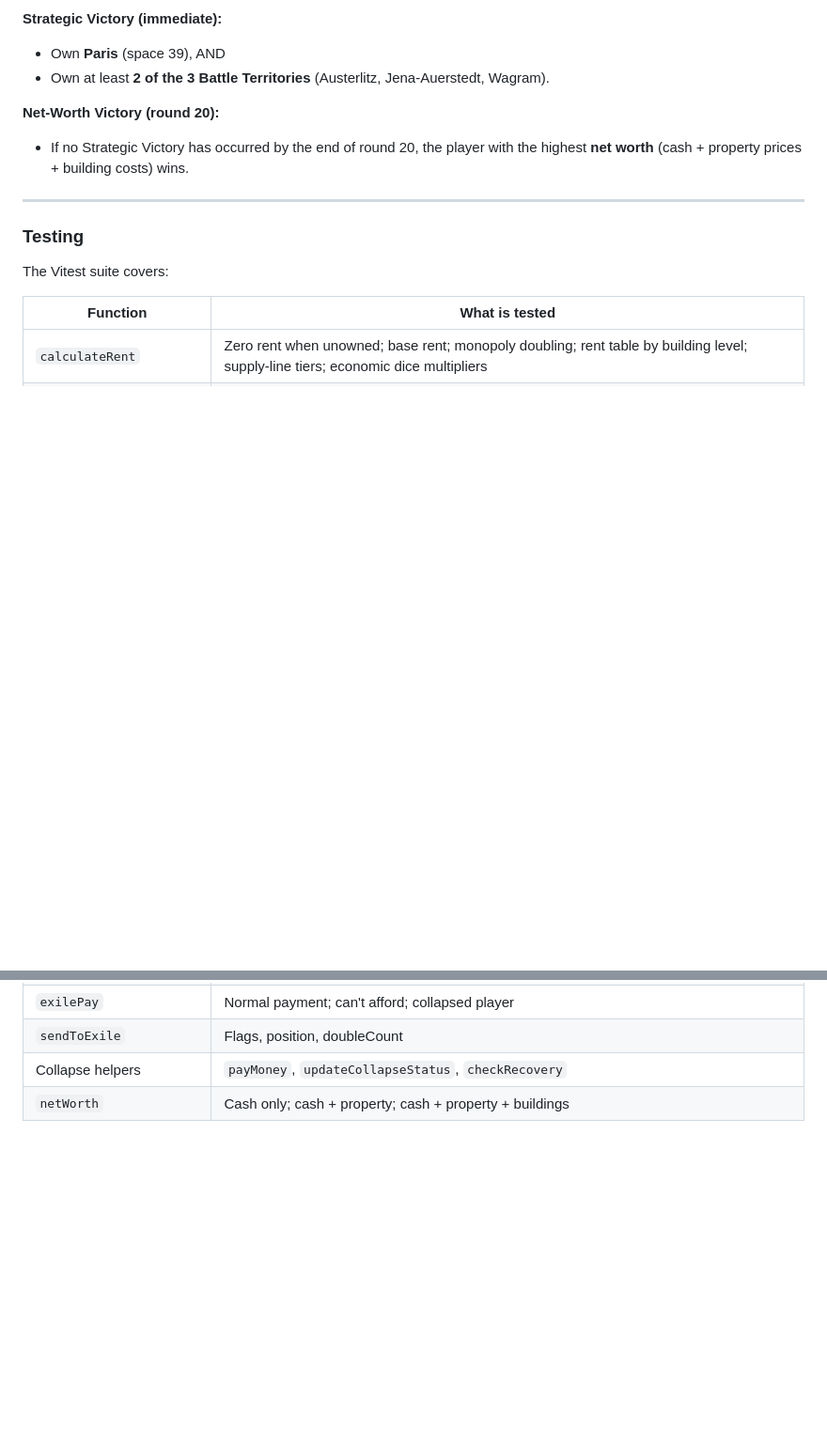
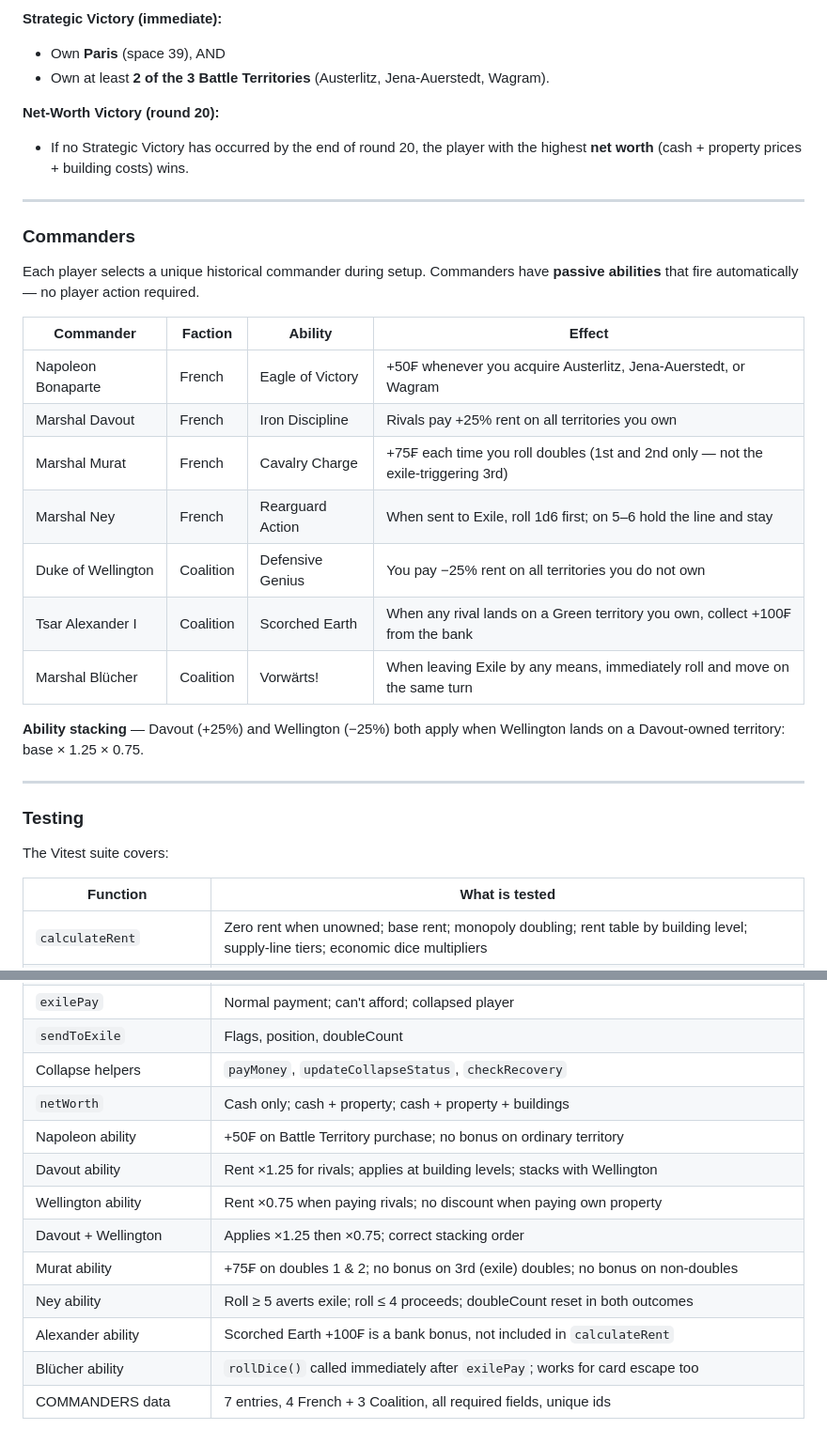
Before and after one commit to Deepikar8/napoleangame, a Markdown page: README.md, 2 parts joined by grey strips. Shown at 94% size. Drawn GitHub-style; blank space fills up the shorter version.

Commit message:
docs: add Commanders section to README, update project layout and test table
Co-Authored-By: Claude Sonnet 4.6 <noreply@anthropic.com>

```diff
--- a/README.md
+++ b/README.md
@@ -232,6 +234,26 @@ Each exile turn they choose:
 
 ---
 
+### Commanders
+
+Each player selects a unique historical commander during setup.  Commanders have
+**passive abilities** that fire automatically — no player action required.
+
+| Commander | Faction | Ability | Effect |
+|-----------|---------|---------|--------|
+| Napoleon Bonaparte | French | Eagle of Victory | +50₣ whenever you acquire Austerlitz, Jena-Auerstedt, or Wagram |
+| Marshal Davout | French | Iron Discipline | Rivals pay +25% rent on all territories you own |
+| Marshal Murat | French | Cavalry Charge | +75₣ each time you roll doubles (1st and 2nd only — not the exile-triggering 3rd) |
+| Marshal Ney | French | Rearguard Action | When sent to Exile, roll 1d6 first; on 5–6 hold the line and stay |
+| Duke of Wellington | Coalition | Defensive Genius | You pay −25% rent on all territories you do not own |
+| Tsar Alexander I | Coalition | Scorched Earth | When any rival lands on a Green territory you own, collect +100₣ from the bank |
+| Marshal Blücher | Coalition | Vorwärts! | When leaving Exile by any means, immediately roll and move on the same turn |
+
+**Ability stacking** — Davout (+25%) and Wellington (−25%) both apply when
+Wellington lands on a Davout-owned territory: base × 1.25 × 0.75.
+
+---
+
 ### Testing
 
 The Vitest suite covers:
@@ -246,3 +268,12 @@ The Vitest suite covers:
 | `sendToExile` | Flags, position, doubleCount |
 | Collapse helpers | `payMoney`, `updateCollapseStatus`, `checkRecovery` |
 | `netWorth` | Cash only; cash + property; cash + property + buildings |
+| Napoleon ability | +50₣ on Battle Territory purchase; no bonus on ordinary territory |
+| Davout ability | Rent ×1.25 for rivals; applies at building levels; stacks with Wellington |
+| Wellington ability | Rent ×0.75 when paying rivals; no discount when paying own property |
+| Davout + Wellington | Applies ×1.25 then ×0.75; correct stacking order |
+| Murat ability | +75₣ on doubles 1 & 2; no bonus on 3rd (exile) doubles; no bonus on non-doubles |
+| Ney ability | Roll ≥ 5 averts exile; roll ≤ 4 proceeds; doubleCount reset in both outcomes |
+| Alexander ability | Scorched Earth +100₣ is a bank bonus, not included in `calculateRent` |
+| Blücher ability | `rollDice()` called immediately after `exilePay`; works for card escape too |
+| COMMANDERS data | 7 entries, 4 French + 3 Coalition, all required fields, unique ids |
```
Also changed, not shown: other parts of README.md (+3 -1 lines).
